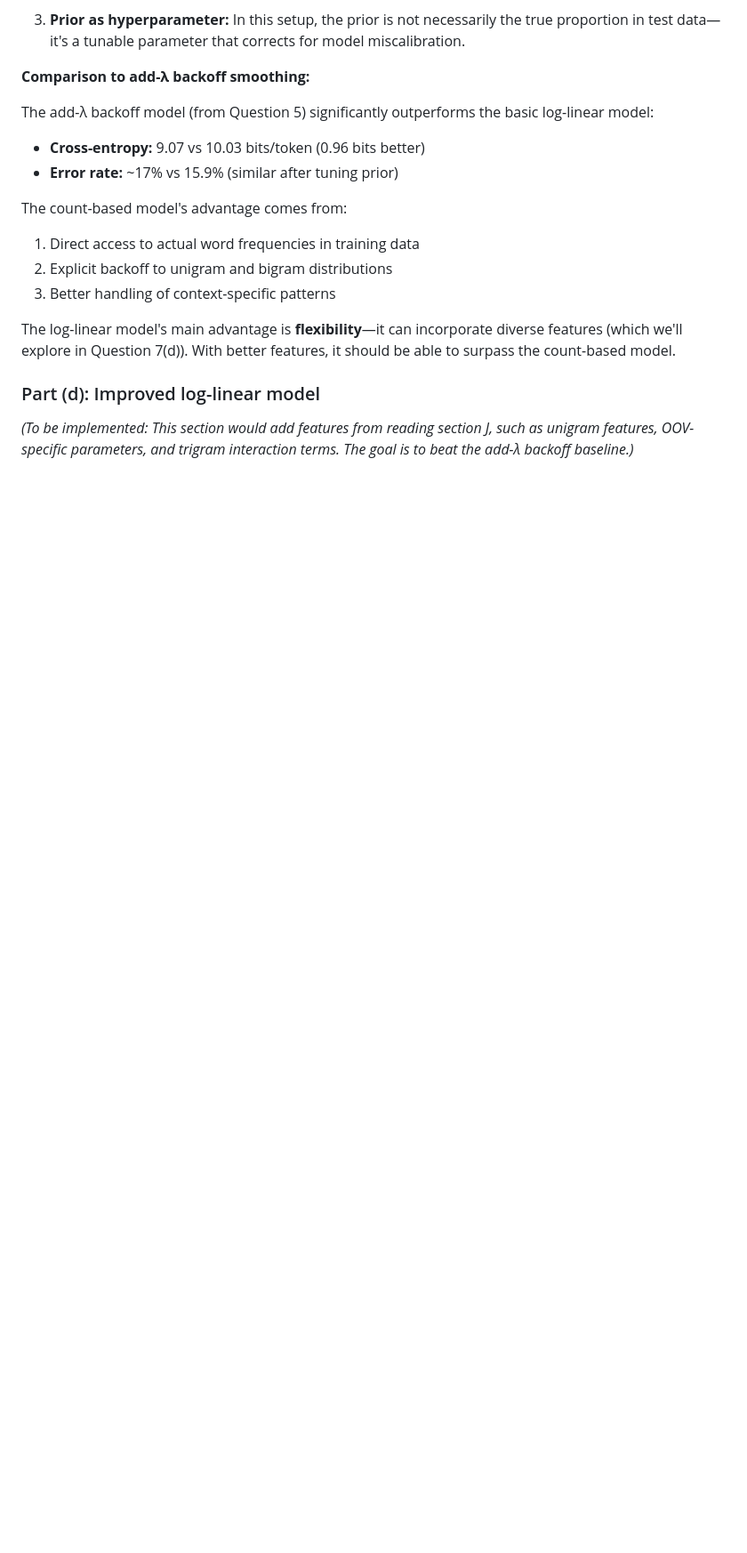
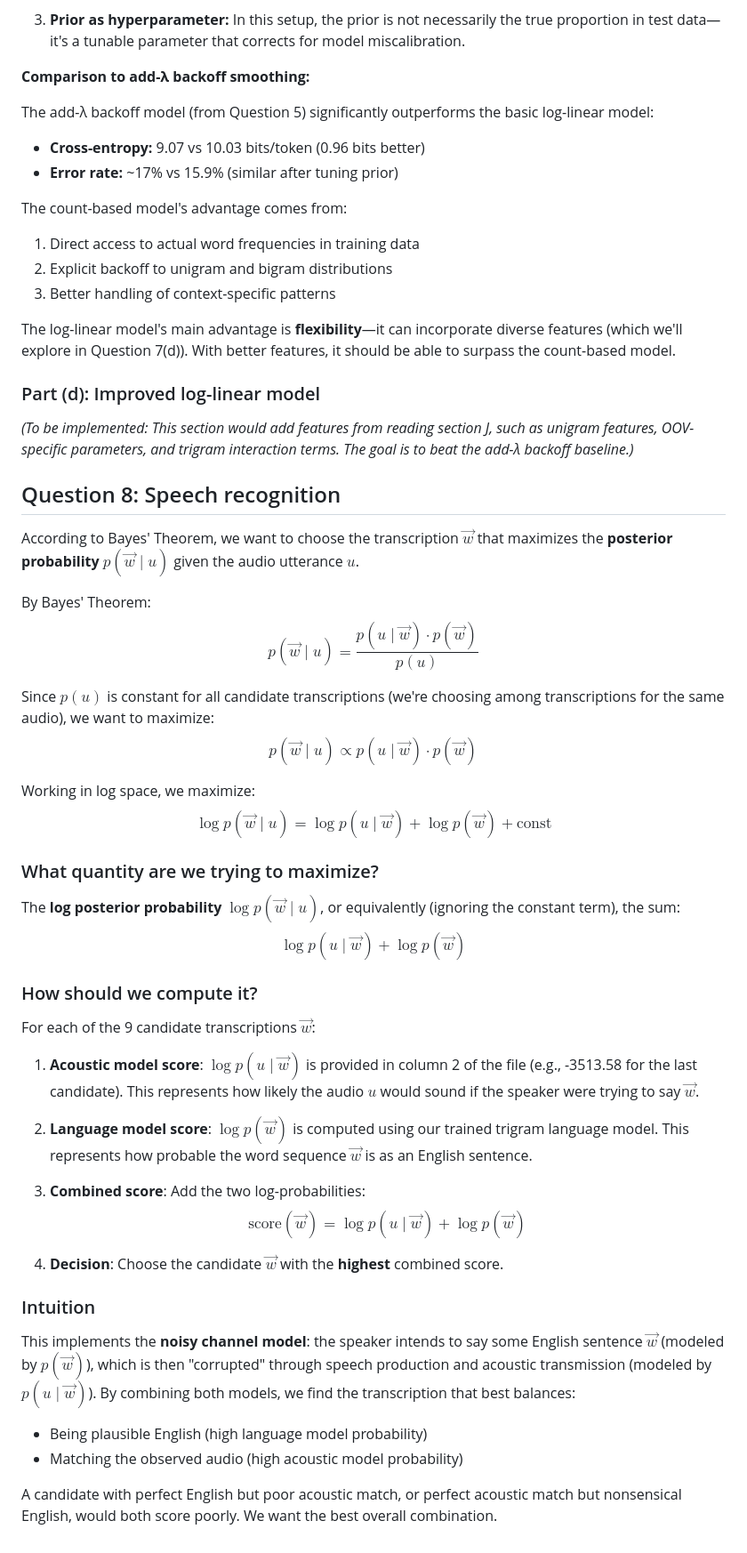
Before and after one commit to elliott-leow/nlp-hw3, a Markdown page: answers.md, the part around the change. Shown at 89% size. GitHub-like rendering; blank space fills up the shorter version.

Commit message:
answered question 8

```diff
--- a/answers.md
+++ b/answers.md
@@ -544,3 +544,42 @@ The log-linear model's main advantage is **flexibility**—it can incorporate di
 ### Part (d): Improved log-linear model
 
 *(To be implemented: This section would add features from reading section J, such as unigram features, OOV-specific parameters, and trigram interaction terms. The goal is to beat the add-λ backoff baseline.)*
+
+## Question 8: Speech recognition
+
+According to Bayes' Theorem, we want to choose the transcription $\vec{w}$ that maximizes the **posterior probability** $p(\vec{w} \mid u)$ given the audio utterance $u$.
+
+By Bayes' Theorem:
+$$p(\vec{w} \mid u) = \frac{p(u \mid \vec{w}) \cdot p(\vec{w})}{p(u)}$$
+
+Since $p(u)$ is constant for all candidate transcriptions (we're choosing among transcriptions for the same audio), we want to maximize:
+$$p(\vec{w} \mid u) \propto p(u \mid \vec{w}) \cdot p(\vec{w})$$
+
+Working in log space, we maximize:
+$$\log p(\vec{w} \mid u) = \log p(u \mid \vec{w}) + \log p(\vec{w}) + \text{const}$$
+
+### What quantity are we trying to maximize?
+
+The **log posterior probability** $\log p(\vec{w} \mid u)$, or equivalently (ignoring the constant term), the sum:
+$$\log p(u \mid \vec{w}) + \log p(\vec{w})$$
+
+### How should we compute it?
+
+For each of the 9 candidate transcriptions $\vec{w}$:
+
+1. **Acoustic model score**: $\log p(u \mid \vec{w})$ is provided in column 2 of the file (e.g., -3513.58 for the last candidate). This represents how likely the audio $u$ would sound if the speaker were trying to say $\vec{w}$.
+
+2. **Language model score**: $\log p(\vec{w})$ is computed using our trained trigram language model. This represents how probable the word sequence $\vec{w}$ is as an English sentence.
+
+3. **Combined score**: Add the two log-probabilities:
+   $$\text{score}(\vec{w}) = \log p(u \mid \vec{w}) + \log p(\vec{w})$$
+
+4. **Decision**: Choose the candidate $\vec{w}$ with the **highest** combined score.
+
+### Intuition
+
+This implements the **noisy channel model**: the speaker intends to say some English sentence $\vec{w}$ (modeled by $p(\vec{w})$), which is then "corrupted" through speech production and acoustic transmission (modeled by $p(u \mid \vec{w})$). By combining both models, we find the transcription that best balances:
+- Being plausible English (high language model probability)
+- Matching the observed audio (high acoustic model probability)
+
+A candidate with perfect English but poor acoustic match, or perfect acoustic match but nonsensical English, would both score poorly. We want the best overall combination.
```
